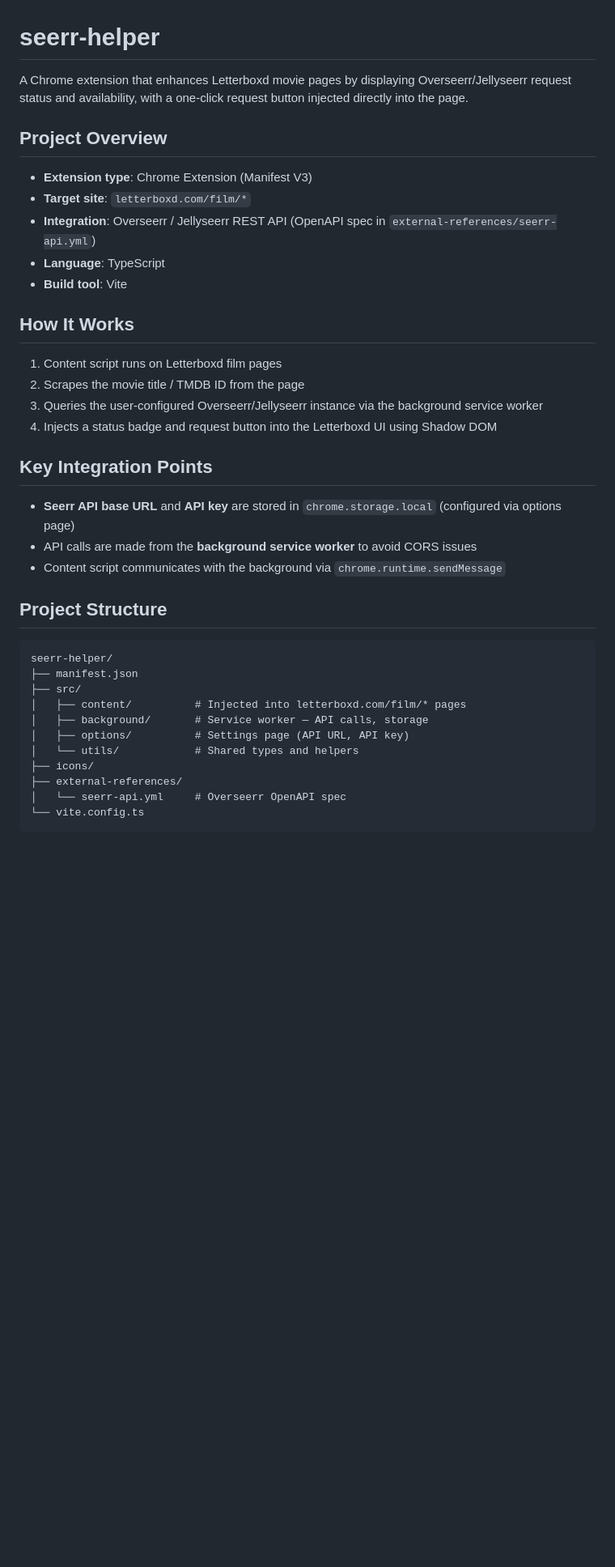
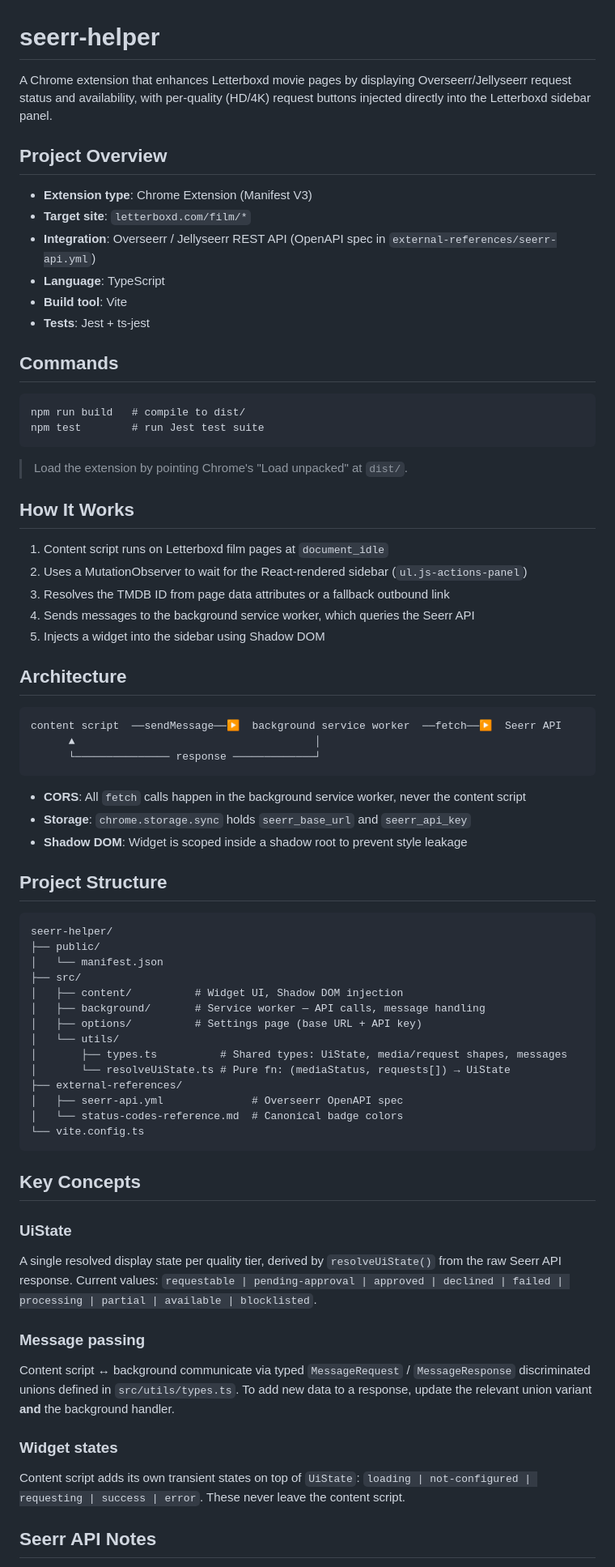
Before and after one commit to LastGunslinger9/seerr-helper, a Markdown page: claude.md, the part around one of its changes. Shown at 81% size. Drawn GitHub-style; blank space fills up the shorter version.

Commit message:
docs: update claude.md with current architecture and conventions

````diff
--- a/claude.md
+++ b/claude.md
@@ -1,6 +1,6 @@
 # seerr-helper
 
-A Chrome extension that enhances Letterboxd movie pages by displaying Overseerr/Jellyseerr request status and availability, with a one-click request button injected directly into the page.
+A Chrome extension that enhances Letterboxd movie pages by displaying Overseerr/Jellyseerr request status and availability, with per-quality (HD/4K) request buttons injected directly into the Letterboxd sidebar panel.
 
 ## Project Overview
 
@@ -9,32 +9,66 @@ A Chrome extension that enhances Letterboxd movie pages by displaying Overseerr/
 - **Integration**: Overseerr / Jellyseerr REST API (OpenAPI spec in `external-references/seerr-api.yml`)
 - **Language**: TypeScript
 - **Build tool**: Vite
+- **Tests**: Jest + ts-jest
+
+## Commands
+
+```
+npm run build   # compile to dist/
+npm test        # run Jest test suite
+```
+
+> Load the extension by pointing Chrome's "Load unpacked" at `dist/`.
 
 ## How It Works
 
-1. Content script runs on Letterboxd film pages
-2. Scrapes the movie title / TMDB ID from the page
-3. Queries the user-configured Overseerr/Jellyseerr instance via the background service worker
-4. Injects a status badge and request button into the Letterboxd UI using Shadow DOM
+1. Content script runs on Letterboxd film pages at `document_idle`
+2. Uses a MutationObserver to wait for the React-rendered sidebar (`ul.js-actions-panel`)
+3. Resolves the TMDB ID from page data attributes or a fallback outbound link
+4. Sends messages to the background service worker, which queries the Seerr API
+5. Injects a widget into the sidebar using Shadow DOM
 
-## Key Integration Points
+## Architecture
 
-- **Seerr API base URL** and **API key** are stored in `chrome.storage.local` (configured via options page)
-- API calls are made from the **background service worker** to avoid CORS issues
-- Content script communicates with the background via `chrome.runtime.sendMessage`
+```
+content script  ──sendMessage──▶  background service worker  ──fetch──▶  Seerr API
+      ▲                                      │
+      └─────────────── response ─────────────┘
+```
+
+- **CORS**: All `fetch` calls happen in the background service worker, never the content script
+- **Storage**: `chrome.storage.sync` holds `seerr_base_url` and `seerr_api_key`
+- **Shadow DOM**: Widget is scoped inside a shadow root to prevent style leakage
 
 ## Project Structure
 
 ```
 seerr-helper/
-├── manifest.json
+├── public/
+│   └── manifest.json
 ├── src/
-│   ├── content/          # Injected into letterboxd.com/film/* pages
-│   ├── background/       # Service worker — API calls, storage
-│   ├── options/          # Settings page (API URL, API key)
-│   └── utils/            # Shared types and helpers
-├── icons/
+│   ├── content/          # Widget UI, Shadow DOM injection
+│   ├── background/       # Service worker — API calls, message handling
+│   ├── options/          # Settings page (base URL + API key)
+│   └── utils/
+│       ├── types.ts          # Shared types: UiState, media/request shapes, messages
+│       └── resolveUiState.ts # Pure fn: (mediaStatus, requests[]) → UiState
 ├── external-references/
-│   └── seerr-api.yml     # Overseerr OpenAPI spec
+│   ├── seerr-api.yml              # Overseerr OpenAPI spec
+│   └── status-codes-reference.md  # Canonical badge colors
 └── vite.config.ts
 ```
+
+## Key Concepts
+
+### UiState
+A single resolved display state per quality tier, derived by `resolveUiState()` from the raw Seerr API response. Current values: `requestable | pending-approval | approved | declined | failed | processing | partial | available | blocklisted`.
+
+### Message passing
+Content script ↔ background communicate via typed `MessageRequest` / `MessageResponse` discriminated unions defined in `src/utils/types.ts`. To add new data to a response, update the relevant union variant **and** the background handler.
+
+### Widget states
+Content script adds its own transient states on top of `UiState`: `loading | not-configured | requesting | success | error`. These never leave the content script.
+
+## Seerr API Notes
+
````
Also changed, not shown: other parts of claude.md (+27 -28 lines).
